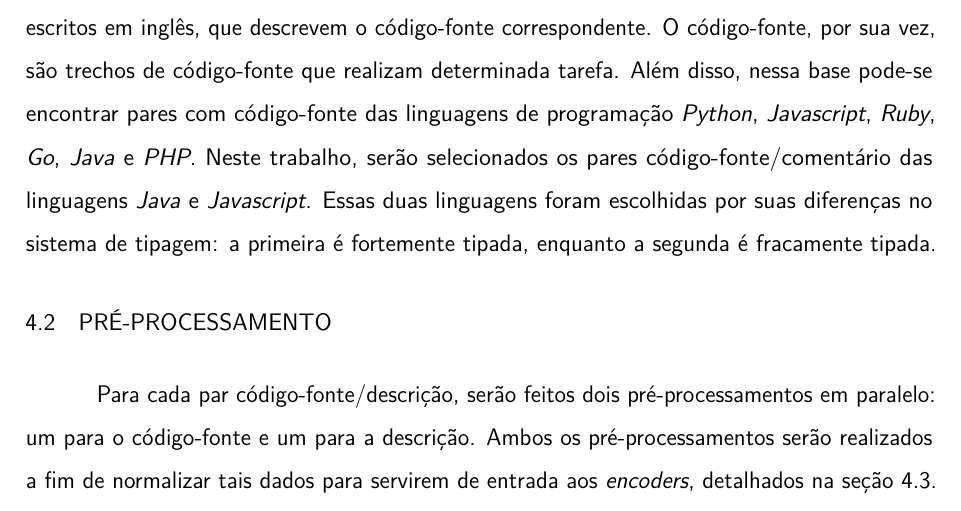
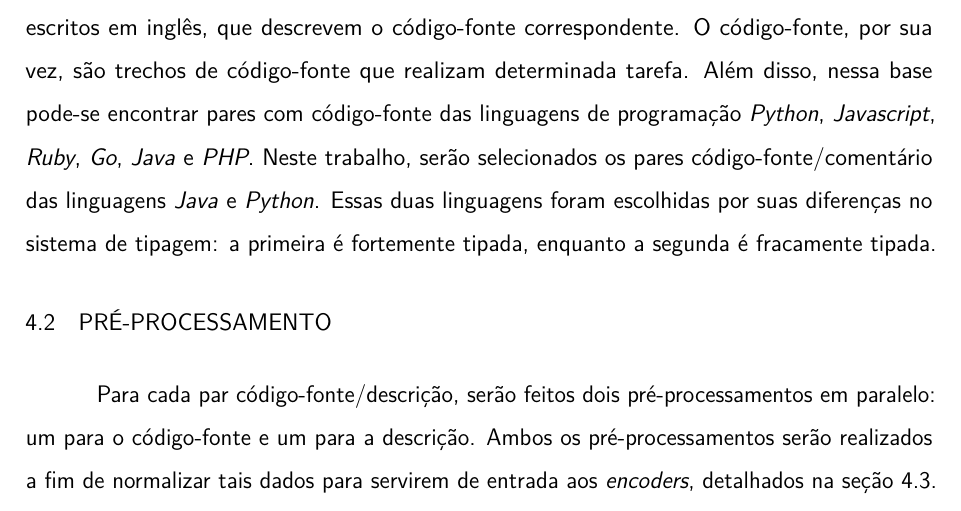
Before and after one commit to betopompolo/tese_mestrado, a LaTeX thesis (mestrado.tex, which reads metodologia.tex): part of page 31 of 41, cut so that both start at the same text. Compiled offline with pdfLaTeX; a missing font is replaced by an installed copy or a similar font.

Commit message:
change js to python

```diff
--- a/metodologia.tex
+++ b/metodologia.tex
@@ -16,7 +16,7 @@ O presente estudo propõe um sistema, apresentado na figura \ref{fig:metodology-
 \section{Base de Dados}
 Todos os experimentos serão realizados utilizando os dados disponibilizados na pela \textit{Microsoft} através do repositório \textit{CodeSearchNet} \cite{Husain2019CodeSearchNetCE}. Esse repositório consiste em uma coleção de bases de dados e métricas voltadas ao problema de busca de código usando linguagem natural.
 
-Para os experimentos do estudo em questão, será utilizada a base de dados principal dessa coleção. Tal base contém dois milhões de pares código-fonte/comentário, vindos de bibliotecas de código aberto. Desses pares existentes na base, os comentários são textos, escritos em inglês, que descrevem o código-fonte correspondente. O código-fonte, por sua vez, são trechos de código-fonte que realizam determinada tarefa. Além disso, nessa base pode-se encontrar pares com código-fonte das linguagens de programação \textit{Python}, \textit{Javascript}, \textit{Ruby}, \textit{Go}, \textit{Java} e \textit{PHP}. Neste trabalho, serão selecionados os pares código-fonte/comentário das linguagens \textit{Java} e \textit{Javascript}. Essas duas linguagens foram escolhidas por suas diferenças no sistema de tipagem: a primeira é fortemente tipada, enquanto a segunda é fracamente tipada.
+Para os experimentos do estudo em questão, será utilizada a base de dados principal dessa coleção. Tal base contém dois milhões de pares código-fonte/comentário, vindos de bibliotecas de código aberto. Desses pares existentes na base, os comentários são textos, escritos em inglês, que descrevem o código-fonte correspondente. O código-fonte, por sua vez, são trechos de código-fonte que realizam determinada tarefa. Além disso, nessa base pode-se encontrar pares com código-fonte das linguagens de programação \textit{Python}, \textit{Javascript}, \textit{Ruby}, \textit{Go}, \textit{Java} e \textit{PHP}. Neste trabalho, serão selecionados os pares código-fonte/comentário das linguagens \textit{Java} e \textit{Python}. Essas duas linguagens foram escolhidas por suas diferenças no sistema de tipagem: a primeira é fortemente tipada, enquanto a segunda é fracamente tipada.
 
 \section{Pré-processamento}
 \label{sec:methodology:pre-processing}
```
